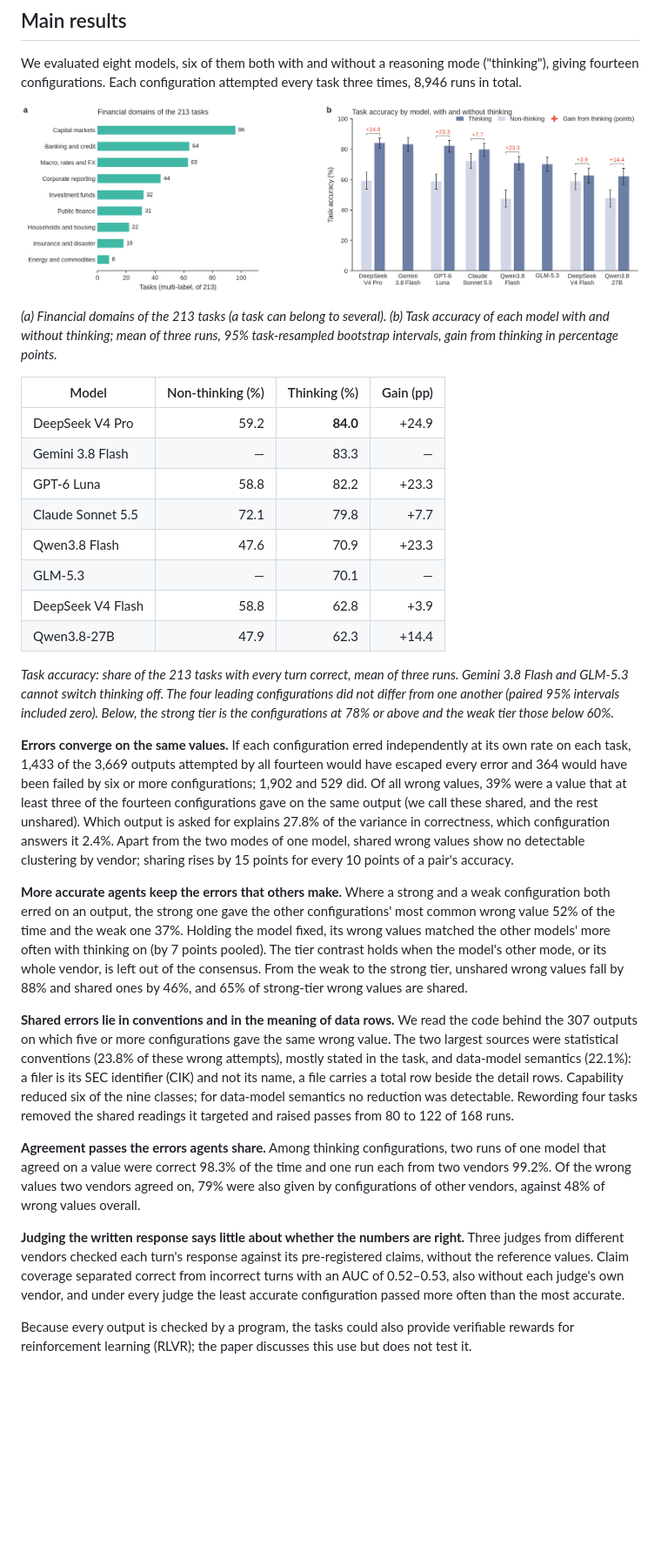
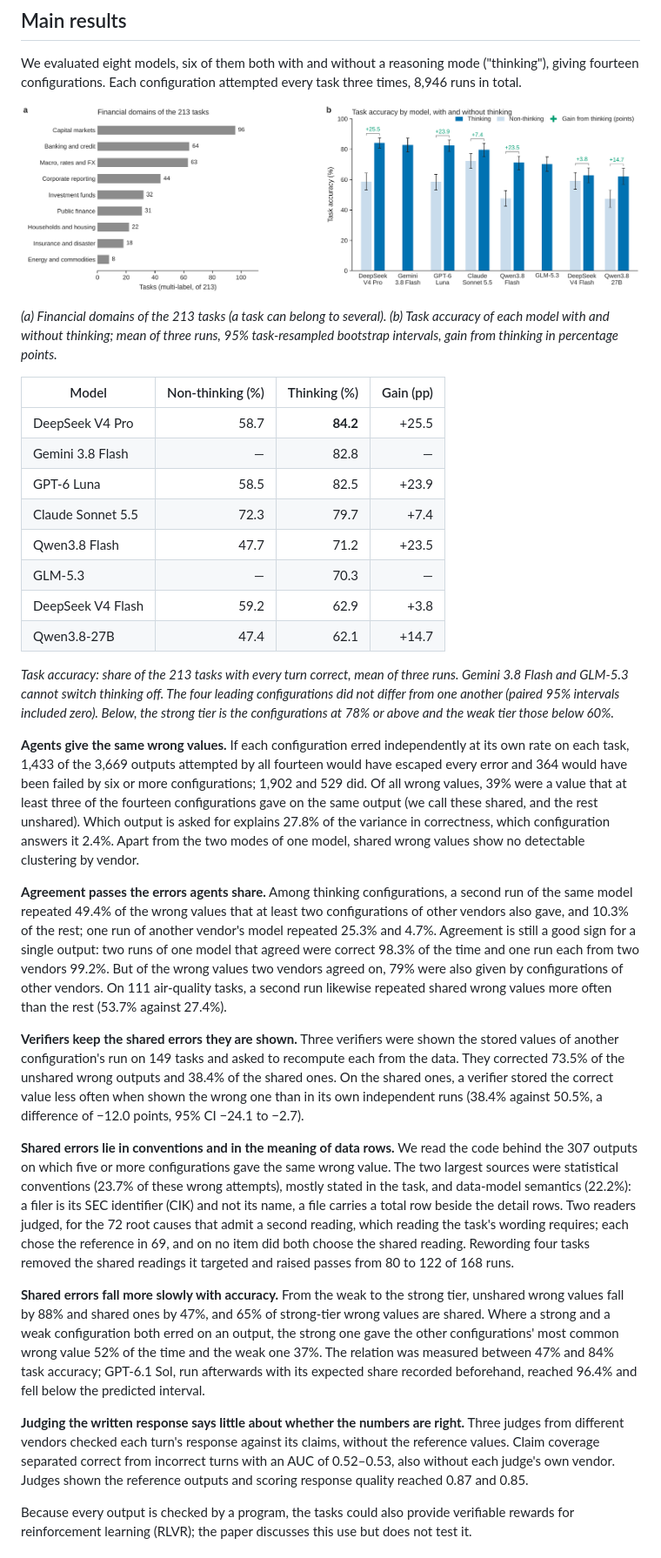
Before and after one commit to acodercat/FinAgenticBench, a Markdown page: README.md, the part around one of its changes. Shown at 87% size. GitHub-like rendering; pictures changed too: assets/fig2_tasks_and_accuracy.png; blank space fills up the shorter version.

Commit message:
Align the README with the current manuscript
New title and accuracy table; the results summary covers shared errors,
what agreement and verifiers let through, the knowledge behind the shared
errors with the readers' adjudication, the relation to accuracy and its
prospective test, and the judges. Fig. 2 is re-rendered from the paper.

Co-Authored-By: Claude Opus 5.5 <noreply@anthropic.com>

```diff
--- a/README.md
+++ b/README.md
@@ -57,49 +58,57 @@ points.*
 
 | Model | Non-thinking (%) | Thinking (%) | Gain (pp) |
 |---|---:|---:|---:|
-| DeepSeek V4 Pro | 59.2 | **84.0** | +24.9 |
-| Gemini 3.8 Flash | — | 83.3 | — |
-| GPT-6 Luna | 58.8 | 82.2 | +23.3 |
-| Claude Sonnet 5.5 | 72.1 | 79.8 | +7.7 |
-| Qwen3.8 Flash | 47.6 | 70.9 | +23.3 |
-| GLM-5.3 | — | 70.1 | — |
-| DeepSeek V4 Flash | 58.8 | 62.8 | +3.9 |
-| Qwen3.8-27B | 47.9 | 62.3 | +14.4 |
+| DeepSeek V4 Pro | 58.7 | **84.2** | +25.5 |
+| Gemini 3.8 Flash | — | 82.8 | — |
+| GPT-6 Luna | 58.5 | 82.5 | +23.9 |
+| Claude Sonnet 5.5 | 72.3 | 79.7 | +7.4 |
+| Qwen3.8 Flash | 47.7 | 71.2 | +23.5 |
+| GLM-5.3 | — | 70.3 | — |
+| DeepSeek V4 Flash | 59.2 | 62.9 | +3.8 |
+| Qwen3.8-27B | 47.4 | 62.1 | +14.7 |
 
 *Task accuracy: share of the 213 tasks with every turn correct, mean of three runs. Gemini 3.8 Flash and GLM-5.3
 cannot switch thinking off. The four leading configurations did not differ from one another (paired 95% intervals included zero). Below, the
 strong tier is the configurations at 78% or above and the weak tier those below 60%.*
 
-**Errors converge on the same values.** If each configuration erred independently at its own rate on each task,
+**Agents give the same wrong values.** If each configuration erred independently at its own rate on each task,
 1,433 of the 3,669 outputs attempted by all fourteen would have escaped every error and 364 would have been failed by
 six or more configurations; 1,902 and 529 did. Of all wrong values, 39% were a value that at least three of the
 fourteen configurations gave on the same output (we call these shared, and the rest unshared). Which output is asked
 for explains 27.8% of the variance in correctness, which configuration answers it 2.4%. Apart from the two modes of
-one model, shared wrong values show no detectable clustering by vendor; sharing rises by 15 points for every 10 points of a pair's
-accuracy.
+one model, shared wrong values show no detectable clustering by vendor.
 
-**More accurate agents keep the errors that others make.** Where a strong and a weak configuration both erred on an
-output, the strong one gave the other configurations' most common wrong value 52% of the time and the weak one 37%.
-Holding the model fixed, its wrong values matched the other models' more often with thinking on (by 7 points
-pooled). The tier contrast holds when the model's other mode, or its whole vendor, is left out of the consensus.
-From the weak to the strong tier, unshared wrong values fall by 88% and shared ones by 46%, and 65% of strong-tier
-wrong values are shared.
+**Agreement passes the errors agents share.** Among thinking configurations, a second run of the same model
+repeated 49.4% of the wrong values that at least two configurations of other vendors also gave, and 10.3% of the
+rest; one run of another vendor's model repeated 25.3% and 4.7%. Agreement is still a good sign for a single
+output: two runs of one model that agreed were correct 98.3% of the time and one run each from two vendors 99.2%.
+But of the wrong values two vendors agreed on, 79% were also given by configurations of other vendors. On 111
+air-quality tasks, a second run likewise repeated shared wrong values more often than the rest (53.7% against 27.4%).
+
+**Verifiers keep the shared errors they are shown.** Three verifiers were shown the stored values of another
+configuration's run on 149 tasks and asked to recompute each from the data. They corrected 73.5% of the unshared
+wrong outputs and 38.4% of the shared ones. On the shared ones, a verifier stored the correct value less often when
+shown the wrong one than in its own independent runs (38.4% against 50.5%, a difference of −12.0 points, 95% CI
+−24.1 to −2.7).
 
 **Shared errors lie in conventions and in the meaning of data rows.** We read the code behind the 307 outputs on
 which five or more configurations gave the same wrong value. The two largest sources were statistical conventions
-(23.8% of these wrong attempts), mostly stated in the task, and data-model semantics (22.1%): a filer is its SEC
-identifier (CIK) and not its name, a file carries a total row beside the detail rows. Capability reduced six of the
-nine classes; for data-model semantics no reduction was detectable. Rewording four tasks removed the shared readings
-it targeted and raised passes from 80 to 122 of 168 runs.
+(23.7% of these wrong attempts), mostly stated in the task, and data-model semantics (22.2%): a filer is its SEC
+identifier (CIK) and not its name, a file carries a total row beside the detail rows. Two readers judged, for the
+72 root causes that admit a second reading, which reading the task's wording requires; each chose the reference in
+69, and on no item did both choose the shared reading. Rewording four tasks removed the shared readings it targeted
+and raised passes from 80 to 122 of 168 runs.
 
-**Agreement passes the errors agents share.** Among thinking configurations, two runs of one model that agreed on
-a value were correct 98.3% of the time and one run each from two vendors 99.2%. Of the wrong values two vendors
-agreed on, 79% were also given by configurations of other vendors, against 48% of wrong values overall.
+**Shared errors fall more slowly with accuracy.** From the weak to the strong tier, unshared wrong values fall by
+88% and shared ones by 47%, and 65% of strong-tier wrong values are shared. Where a strong and a weak configuration
+both erred on an output, the strong one gave the other configurations' most common wrong value 52% of the time and
+the weak one 37%. The relation was measured between 47% and 84% task accuracy; GPT-6.1 Sol, run afterwards with its
+expected share recorded beforehand, reached 96.4% and fell below the predicted interval.
 
 **Judging the written response says little about whether the numbers are right.** Three judges from different
-vendors checked each turn's response against its pre-registered claims, without the reference values. Claim
-coverage separated correct from incorrect turns with an AUC of 0.52–0.53, also without each judge's own vendor,
-and under every judge the least accurate configuration passed more often than the most accurate.
+vendors checked each turn's response against its claims, without the reference values. Claim coverage separated
+correct from incorrect turns with an AUC of 0.52–0.53, also without each judge's own vendor. Judges shown the
+reference outputs and scoring response quality reached 0.87 and 0.85.
 
 Because every output is checked by a program, the tasks could also provide verifiable rewards for reinforcement
 learning (RLVR); the paper discusses this use but does not test it.
```
Also changed, not shown: other parts of README.md (+4 -3 lines).
